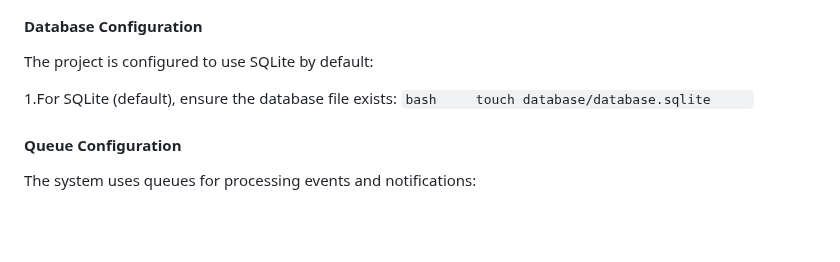
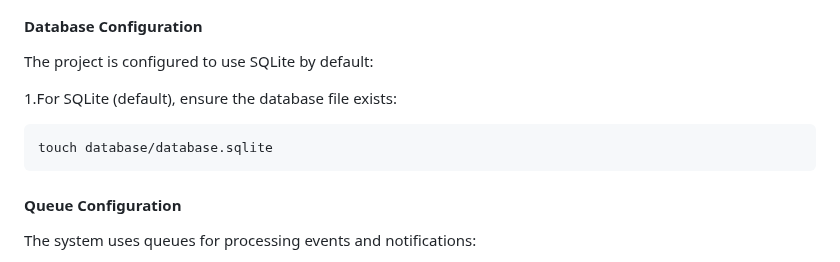
Before and after one commit to mostafa123c/Advanced-Real-Time-Sales-Analytics-System, a Markdown page: README.md, the part around the change. Rendered like a GitHub page; blank space fills up the shorter version.

````diff
--- a/README.md
+++ b/README.md
@@ -59,8 +59,10 @@ A Laravel-based application that provides real-time analytics for sales data. Th
 The project is configured to use SQLite by default:
 
 1.For SQLite (default), ensure the database file exists:
-`bash     touch database/database.sqlite     `
 
+```bash
+touch database/database.sqlite
+```
 #### Queue Configuration
 
 The system uses queues for processing events and notifications:
````
